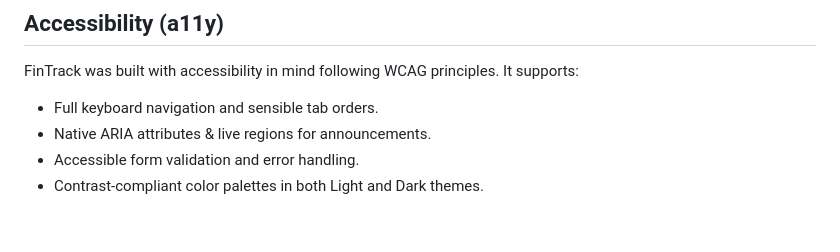
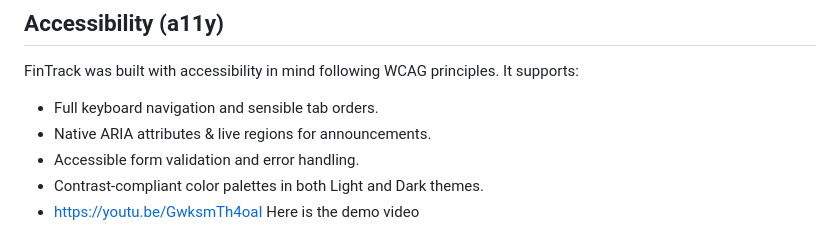
Before and after one commit to Luigi413dot/Front-end-summative, a Markdown page: README.md, the part around the change. Drawn GitHub-style.

Commit message:
Add demo video link to README

```diff
--- a/README.md
+++ b/README.md
@@ -67,3 +67,4 @@ FinTrack was built with accessibility in mind following WCAG principles. It supp
 - Native ARIA attributes & live regions for announcements.
 - Accessible form validation and error handling.
 - Contrast-compliant color palettes in both Light and Dark themes.
+- https://youtu.be/GwksmTh4oaI Here is the demo video
```
